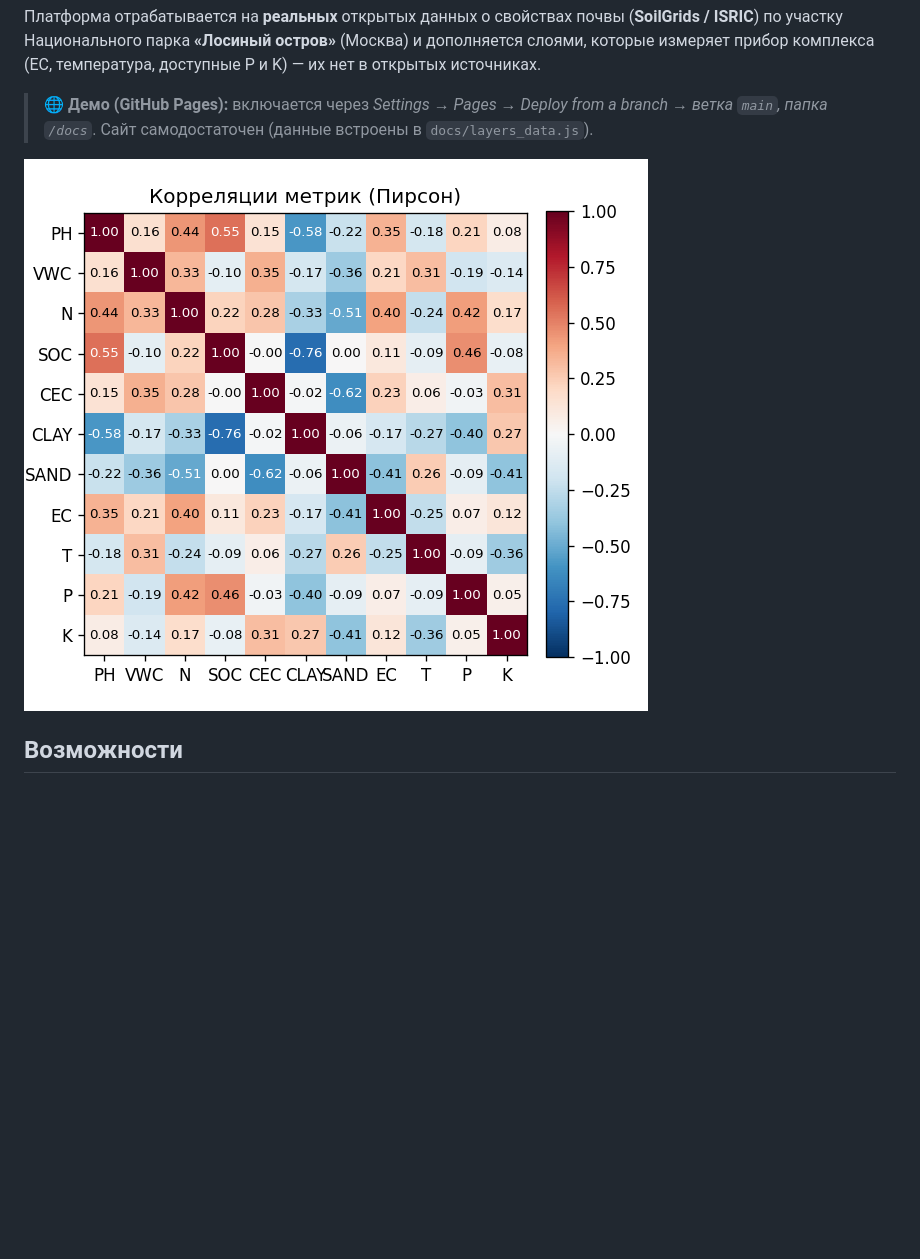
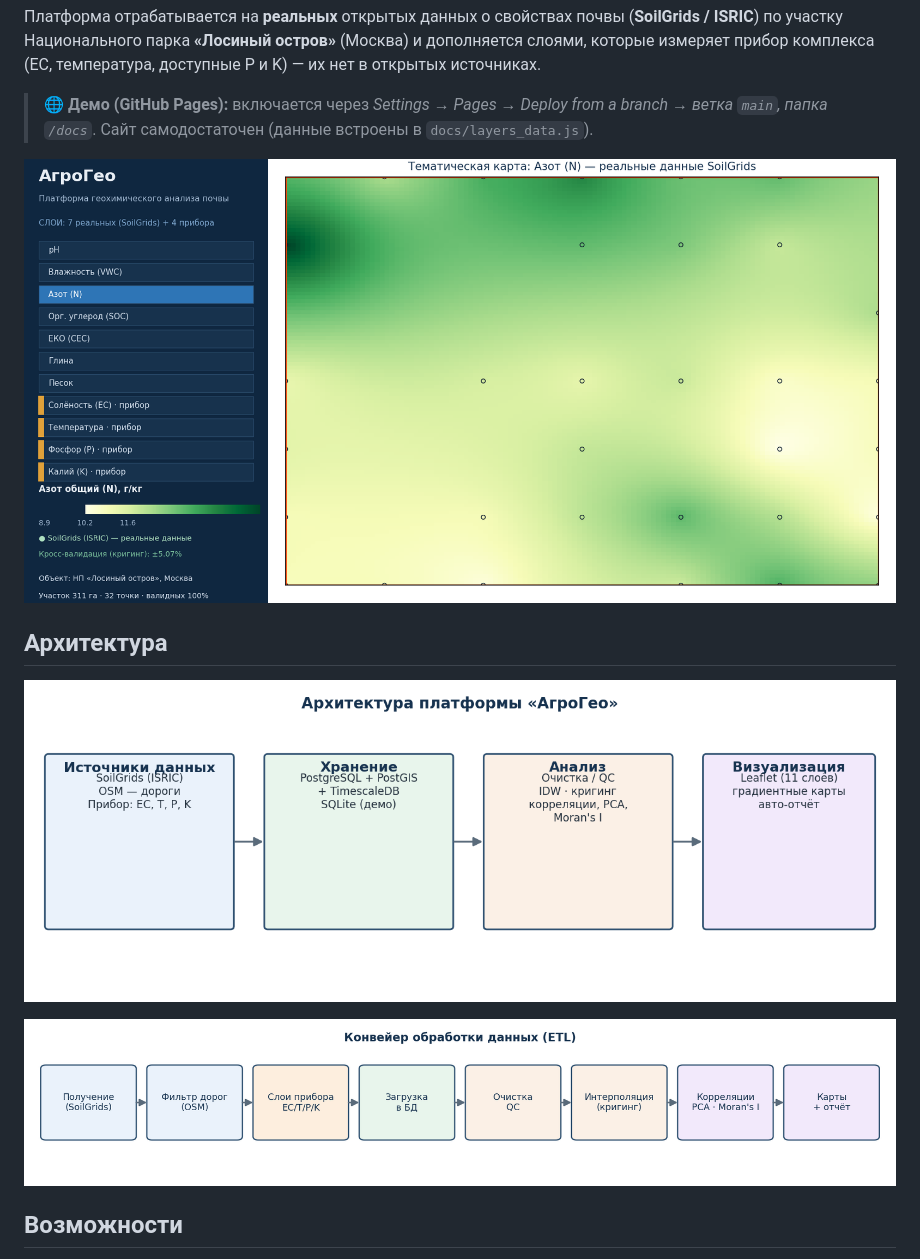
Before and after one commit to GeBondar/geohim_analyze_platform, a Markdown page: README.md, the part around the change. GitHub-like rendering; pictures changed too: assets/fig_architecture.png (added), assets/fig_etl.png (added), assets/fig_web_ui.png (added); blank space fills up the shorter version.

Commit message:
docs: add architecture/ETL/IDW-vs-kriging/web-UI figures (src/make_figures.py) and embed in README
Co-Authored-By: Claude Opus 4.8 <noreply@anthropic.com>

```diff
--- a/README.md
+++ b/README.md
@@ -11,7 +11,13 @@
 > 🌐 **Демо (GitHub Pages):** включается через *Settings → Pages → Deploy from a branch →
 > ветка `main`, папка `/docs`*. Сайт самодостаточен (данные встроены в `docs/layers_data.js`).
 
-![Корреляционная матрица](assets/correlations.png)
+![Веб-интерфейс платформы](assets/fig_web_ui.png)
+
+## Архитектура
+
+![Архитектура](assets/fig_architecture.png)
+
+![ETL-конвейер](assets/fig_etl.png)
 
 ## Возможности
 
```
Also changed, not shown: assets/fig_idw_vs_kriging.png (added), 1 other file.
